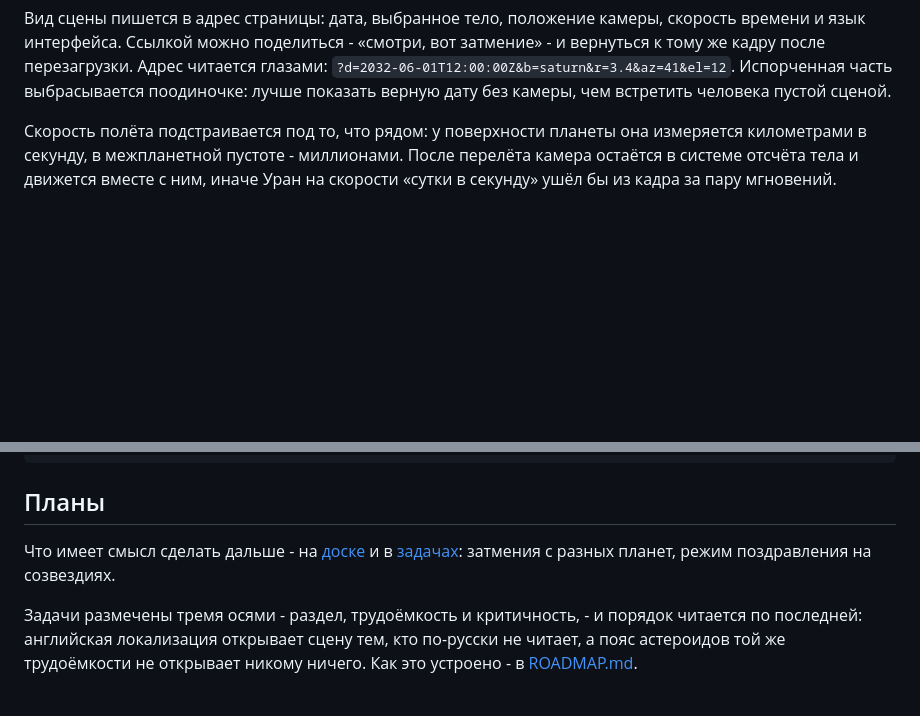
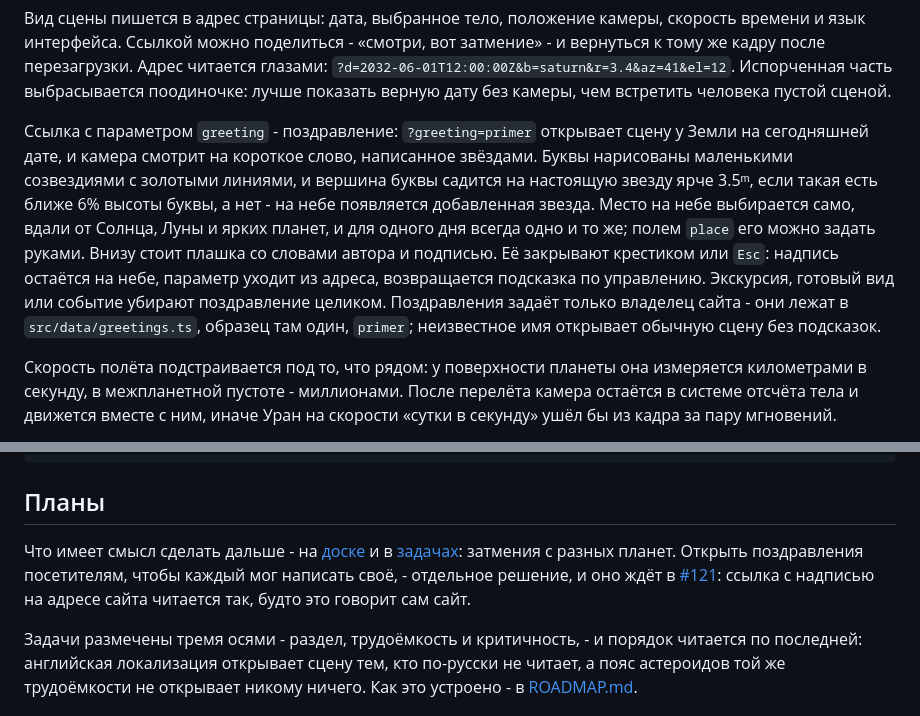
Before and after one commit to pavelmiskevich/solar-system, a Markdown page: README.md, 2 parts joined by grey strips. Drawn GitHub-style; blank space fills up the shorter version.

Commit message:
Описание рассказывает о поздравлении ссылкой
Поздравление появилось в сцене, и без описания о параметре greeting знал бы
только тот, кто читал код. Заодно из планов ушёл сделанный пункт, а открытие
поздравлений посетителям отмечено как решение, которое ждёт в #121.

```diff
--- a/README.md
+++ b/README.md
@@ -158,6 +158,19 @@ npm run dev
 `?d=2032-06-01T12:00:00Z&b=saturn&r=3.4&az=41&el=12`. Испорченная часть
 выбрасывается поодиночке: лучше показать верную дату без камеры, чем встретить
 человека пустой сценой.
+
+Ссылка с параметром `greeting` - поздравление: `?greeting=primer` открывает
+сцену у Земли на сегодняшней дате, и камера смотрит на короткое слово, написанное
+звёздами. Буквы нарисованы маленькими созвездиями с золотыми линиями, и вершина
+буквы садится на настоящую звезду ярче 3.5ᵐ, если такая есть ближе 6% высоты
+буквы, а нет - на небе появляется добавленная звезда. Место на небе выбирается
+само, вдали от Солнца, Луны и ярких планет, и для одного дня всегда одно и то
+же; полем `place` его можно задать руками. Внизу стоит плашка со словами автора
+и подписью. Её закрывают крестиком или `Esc`: надпись остаётся на небе,
+параметр уходит из адреса, возвращается подсказка по управлению. Экскурсия,
+готовый вид или событие убирают поздравление целиком. Поздравления задаёт
+только владелец сайта - они лежат в `src/data/greetings.ts`, образец там один,
+`primer`; неизвестное имя открывает обычную сцену без подсказок.
 
 Скорость полёта подстраивается под то, что рядом: у поверхности планеты она
 измеряется километрами в секунду, в межпланетной пустоте - миллионами. После
@@ -595,7 +608,10 @@ scripts/      сборка каталогов звёзд и малых тел,
 
 Что имеет смысл сделать дальше - на [доске](https://github.com/users/pavelmiskevich/projects/1)
 и в [задачах](https://github.com/pavelmiskevich/solar-system/issues): затмения с
-разных планет, режим поздравления на созвездиях.
+разных планет. Открыть поздравления посетителям, чтобы каждый мог написать
+своё, - отдельное решение, и оно ждёт в
+[#121](https://github.com/pavelmiskevich/solar-system/issues/121): ссылка с
+надписью на адресе сайта читается так, будто это говорит сам сайт.
 
 Задачи размечены тремя осями - раздел, трудоёмкость и критичность, - и порядок
 читается по последней: английская локализация открывает сцену тем, кто по-русски
```
